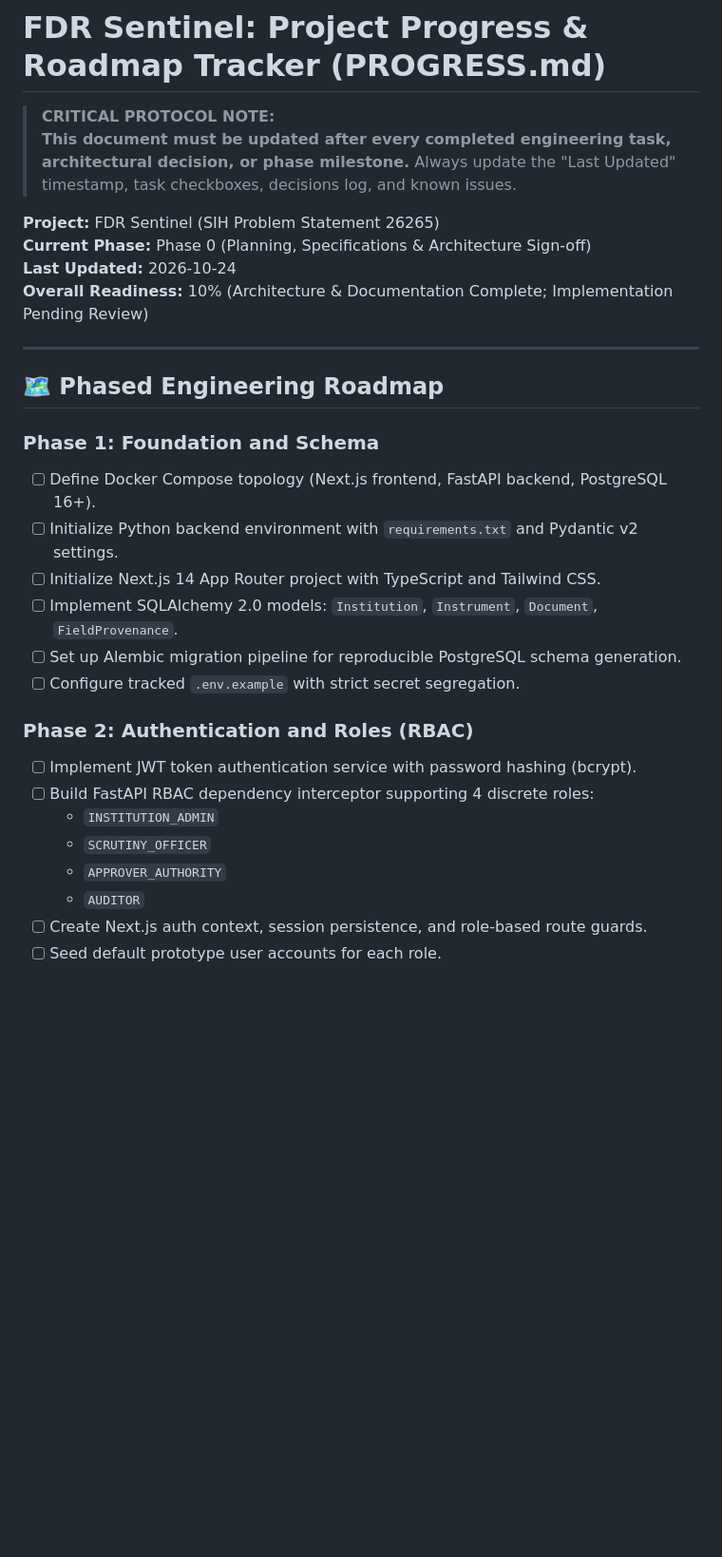
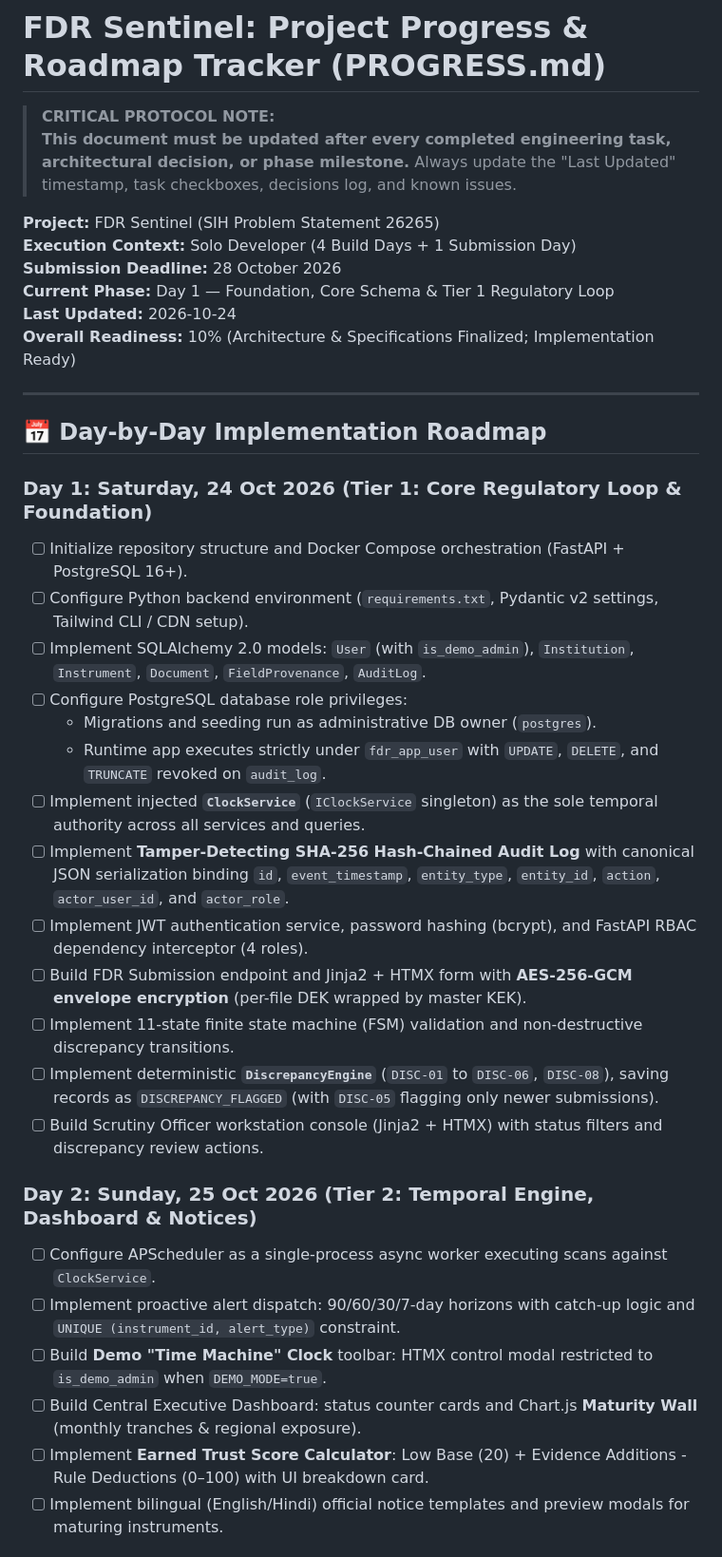
Before and after one commit to Shlok82/fdr-sentinel, a Markdown page: PROGRESS.md, the part around one of its changes. Shown at 95% size. GitHub-like rendering; blank space fills up the shorter version.

```diff
--- a/PROGRESS.md
+++ b/PROGRESS.md
@@ -4,29 +4,36 @@
 > **This document must be updated after every completed engineering task, architectural decision, or phase milestone.** Always update the "Last Updated" timestamp, task checkboxes, decisions log, and known issues.
 
 **Project:** FDR Sentinel (SIH Problem Statement 26265)
-**Current Phase:** Phase 0 (Planning, Specifications & Architecture Sign-off)
+**Execution Context:** Solo Developer (4 Build Days + 1 Submission Day)
+**Submission Deadline:** 28 October 2026
+**Current Phase:** Day 1 — Foundation, Core Schema & Tier 1 Regulatory Loop
 **Last Updated:** 2026-10-24
-**Overall Readiness:** 10% (Architecture & Documentation Complete; Implementation Pending Review)
+**Overall Readiness:** 10% (Architecture & Specifications Finalized; Implementation Ready)
 
 ---
 
-## 🗺️ Phased Engineering Roadmap
+## 📅 Day-by-Day Implementation Roadmap
 
-### Phase 1: Foundation and Schema
-- [ ] Define Docker Compose topology (Next.js frontend, FastAPI backend, PostgreSQL 16+).
-- [ ] Initialize Python backend environment with `requirements.txt` and Pydantic v2 settings.
-- [ ] Initialize Next.js 14 App Router project with TypeScript and Tailwind CSS.
-- [ ] Implement SQLAlchemy 2.0 models: `Institution`, `Instrument`, `Document`, `FieldProvenance`.
-- [ ] Set up Alembic migration pipeline for reproducible PostgreSQL schema generation.
-- [ ] Configure tracked `.env.example` with strict secret segregation.
+### Day 1: Saturday, 24 Oct 2026 (Tier 1: Core Regulatory Loop & Foundation)
+- [ ] Initialize repository structure and Docker Compose orchestration (FastAPI + PostgreSQL 16+).
+- [ ] Configure Python backend environment (`requirements.txt`, Pydantic v2 settings, Tailwind CLI / CDN setup).
+- [ ] Implement SQLAlchemy 2.0 models: `User` (with `is_demo_admin`), `Institution`, `Instrument`, `Document`, `FieldProvenance`, `AuditLog`.
+- [ ] Configure PostgreSQL database role privileges:
+  - Migrations and seeding run as administrative DB owner (`postgres`).
+  - Runtime app executes strictly under `fdr_app_user` with `UPDATE`, `DELETE`, and `TRUNCATE` revoked on `audit_log`.
+- [ ] Implement injected **`ClockService`** (`IClockService` singleton) as the sole temporal authority across all services and queries.
+- [ ] Implement **Tamper-Detecting SHA-256 Hash-Chained Audit Log** with canonical JSON serialization binding `id`, `event_timestamp`, `entity_type`, `entity_id`, `action`, `actor_user_id`, and `actor_role`.
+- [ ] Implement JWT authentication service, password hashing (bcrypt), and FastAPI RBAC dependency interceptor (4 roles).
+- [ ] Build FDR Submission endpoint and Jinja2 + HTMX form with **AES-256-GCM envelope encryption** (per-file DEK wrapped by master KEK).
+- [ ] Implement 11-state finite state machine (FSM) validation and non-destructive discrepancy transitions.
+- [ ] Implement deterministic **`DiscrepancyEngine`** (`DISC-01` to `DISC-06`, `DISC-08`), saving records as `DISCREPANCY_FLAGGED` (with `DISC-05` flagging only newer submissions).
+- [ ] Build Scrutiny Officer workstation console (Jinja2 + HTMX) with status filters and discrepancy review actions.
 
-### Phase 2: Authentication and Roles (RBAC)
-- [ ] Implement JWT token authentication service with password hashing (bcrypt).
-- [ ] Build FastAPI RBAC dependency interceptor supporting 4 discrete roles:
-  - `INSTITUTION_ADMIN`
-  - `SCRUTINY_OFFICER`
-  - `APPROVER_AUTHORITY`
-  - `AUDITOR`
-- [ ] Create Next.js auth context, session persistence, and role-based route guards.
-- [ ] Seed default prototype user accounts for each role.
+### Day 2: Sunday, 25 Oct 2026 (Tier 2: Temporal Engine, Dashboard & Notices)
+- [ ] Configure APScheduler as a single-process async worker executing scans against `ClockService`.
+- [ ] Implement proactive alert dispatch: 90/60/30/7-day horizons with catch-up logic and `UNIQUE (instrument_id, alert_type)` constraint.
+- [ ] Build **Demo "Time Machine" Clock** toolbar: HTMX control modal restricted to `is_demo_admin` when `DEMO_MODE=true`.
+- [ ] Build Central Executive Dashboard: status counter cards and Chart.js **Maturity Wall** (monthly tranches & regional exposure).
+- [ ] Implement **Earned Trust Score Calculator**: Low Base (20) + Evidence Additions - Rule Deductions (0–100) with UI breakdown card.
+- [ ] Implement bilingual (English/Hindi) official notice templates and preview modals for maturing instruments.
 
```
Also changed, not shown: other parts of PROGRESS.md (+53 -82 lines).
